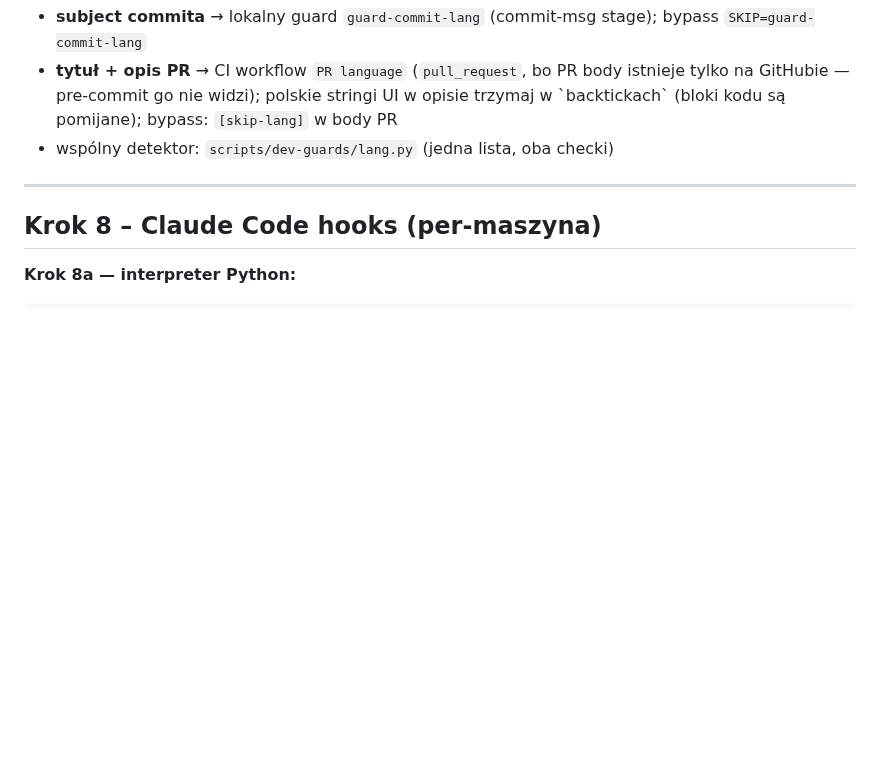
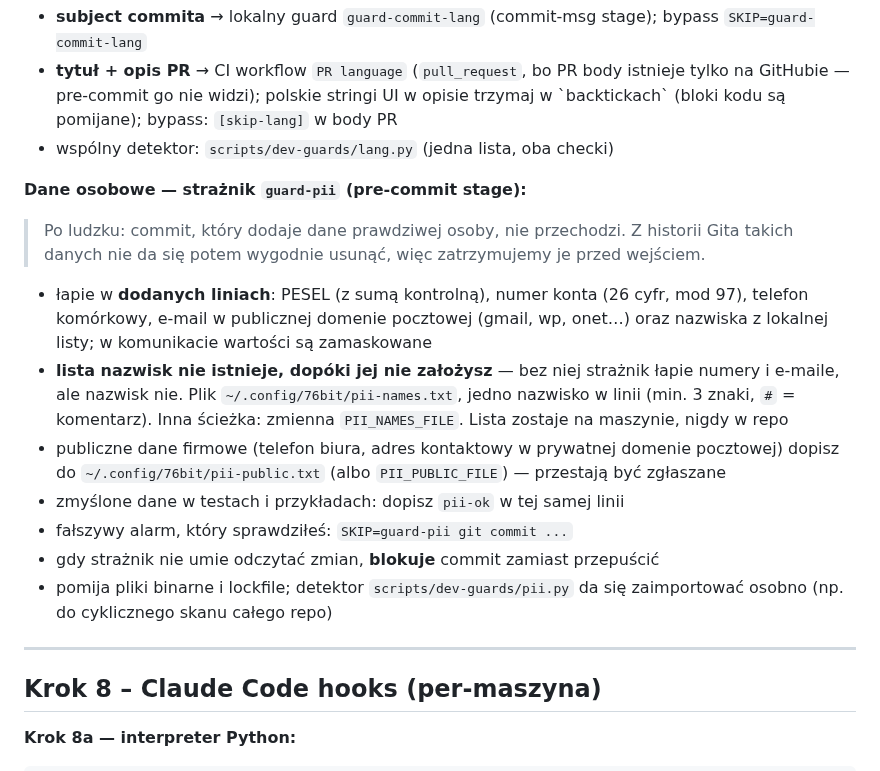
Before and after one commit to dev76bitpl/tai, a Markdown page: docs/SETUP.md, the part around the change. Rendered like a GitHub page; blank space fills up the shorter version.

Commit message:
docs(guards): document guard-pii setup and manual test
- docs/SETUP.md: what guard-pii blocks, where the local name list lives, how to mark
  fake data, fail-closed behaviour
- docs/TESTING.md: manual scenario 11a for guard-pii
- docs/TASKS.md: point the log entry at both documents

[skip-test-check]

Co-Authored-By: Claude Opus 5.5 <noreply@anthropic.com>

```diff
--- a/docs/SETUP.md
+++ b/docs/SETUP.md
@@ -144,6 +144,25 @@ pre-commit run --all-files
 - **tytuł + opis PR** → CI workflow `PR language` (`pull_request`, bo PR body istnieje tylko na GitHubie — pre-commit go nie widzi); polskie stringi UI w opisie trzymaj w \`backtickach\` (bloki kodu są pomijane); bypass: `[skip-lang]` w body PR
 - wspólny detektor: `scripts/dev-guards/lang.py` (jedna lista, oba checki)
 
+**Dane osobowe — strażnik `guard-pii` (pre-commit stage):**
+
+> Po ludzku: commit, który dodaje dane prawdziwej osoby, nie przechodzi. Z historii Gita takich
+> danych nie da się potem wygodnie usunąć, więc zatrzymujemy je przed wejściem.
+
+- łapie w **dodanych liniach**: PESEL (z sumą kontrolną), numer konta (26 cyfr, mod 97), telefon
+  komórkowy, e-mail w publicznej domenie pocztowej (gmail, wp, onet…) oraz nazwiska z lokalnej listy;
+  w komunikacie wartości są zamaskowane
+- **lista nazwisk nie istnieje, dopóki jej nie założysz** — bez niej strażnik łapie numery i e-maile,
+  ale nazwisk nie. Plik `~/.config/76bit/pii-names.txt`, jedno nazwisko w linii (min. 3 znaki, `#` =
+  komentarz). Inna ścieżka: zmienna `PII_NAMES_FILE`. Lista zostaje na maszynie, nigdy w repo
+- publiczne dane firmowe (telefon biura, adres kontaktowy w prywatnej domenie pocztowej) dopisz do
+  `~/.config/76bit/pii-public.txt` (albo `PII_PUBLIC_FILE`) — przestają być zgłaszane
+- zmyślone dane w testach i przykładach: dopisz `pii-ok` w tej samej linii
+- fałszywy alarm, który sprawdziłeś: `SKIP=guard-pii git commit ...`
+- gdy strażnik nie umie odczytać zmian, **blokuje** commit zamiast przepuścić
+- pomija pliki binarne i lockfile; detektor `scripts/dev-guards/pii.py` da się zaimportować osobno
+  (np. do cyklicznego skanu całego repo)
+
 ---
 
 ## Krok 8 – Claude Code hooks (per-maszyna)
```
Also changed, not shown: docs/TASKS.md (+2 -0 lines), docs/TESTING.md (+10 -0 lines).
